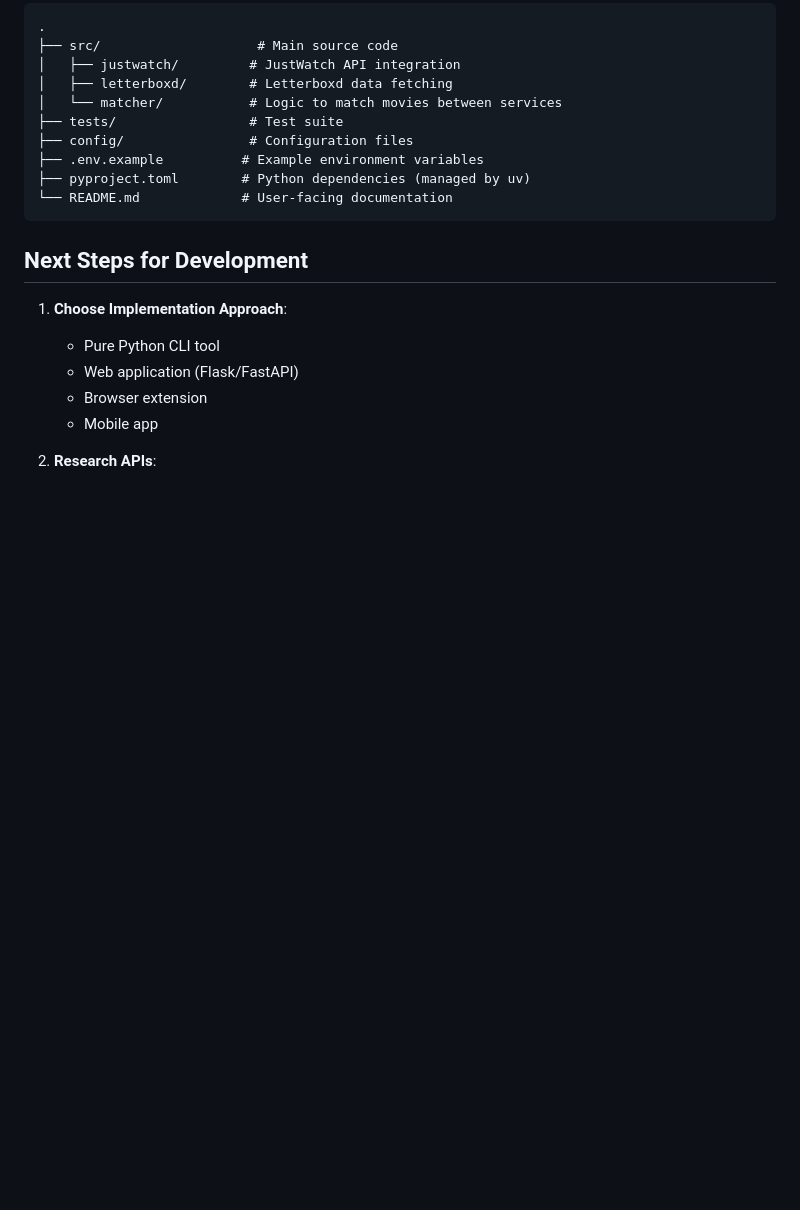
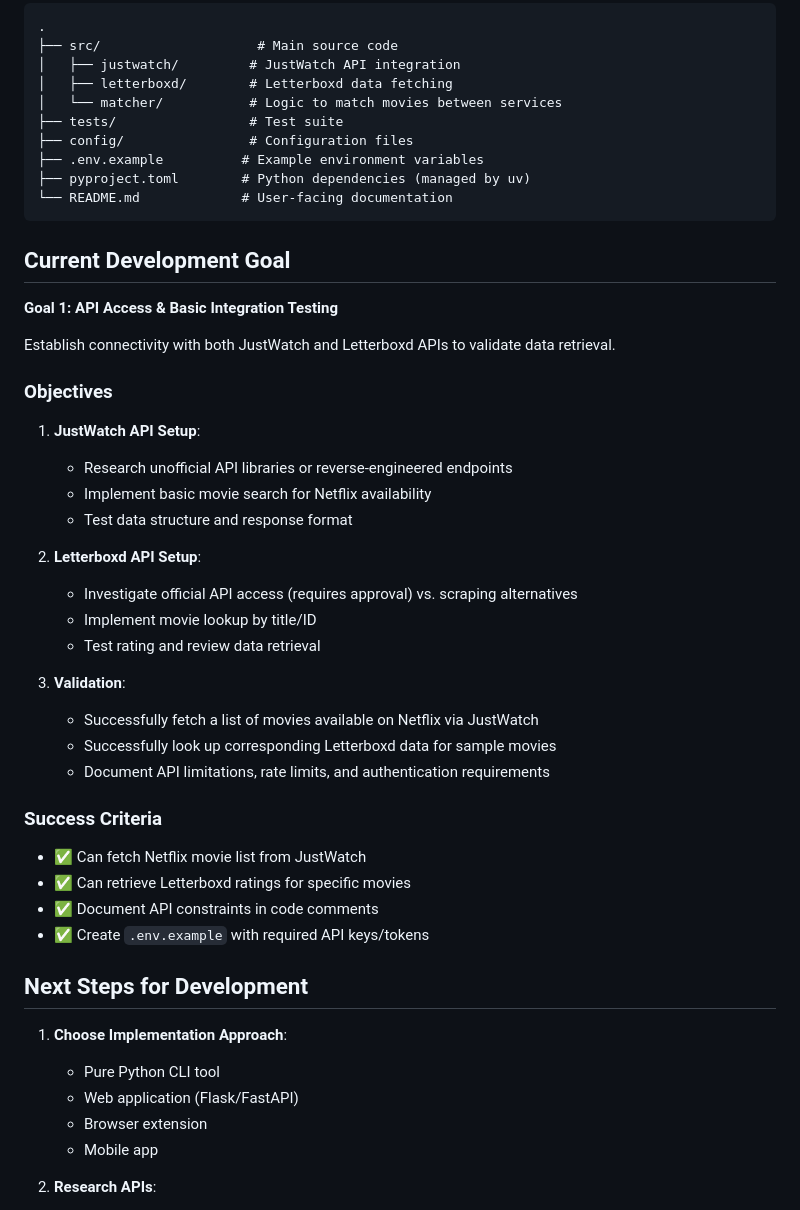
Before and after one commit to JacobHelwig/justwatch_letterboxd, a Markdown page: AGENTS.md, the part around the change. Rendered like a GitHub page; blank space fills up the shorter version.

Commit message:
Add first development goal: API access and integration testing
- Define Goal 1: Establish JustWatch and Letterboxd API connectivity
- Objectives: Research APIs, implement Netflix movie fetch, test Letterboxd lookup
- Success criteria: Validate data retrieval from both services
- Document API constraints and create .env.example

Co-Authored-By: AdaL <adal@sylph.ai>

````diff
--- a/AGENTS.md
+++ b/AGENTS.md
@@ -86,6 +86,34 @@ Suggested structure to document once established:
 └── README.md             # User-facing documentation
 ```
 
+## Current Development Goal
+
+**Goal 1: API Access & Basic Integration Testing**
+
+Establish connectivity with both JustWatch and Letterboxd APIs to validate data retrieval.
+
+### Objectives
+1. **JustWatch API Setup**:
+   - Research unofficial API libraries or reverse-engineered endpoints
+   - Implement basic movie search for Netflix availability
+   - Test data structure and response format
+
+2. **Letterboxd API Setup**:
+   - Investigate official API access (requires approval) vs. scraping alternatives
+   - Implement movie lookup by title/ID
+   - Test rating and review data retrieval
+
+3. **Validation**:
+   - Successfully fetch a list of movies available on Netflix via JustWatch
+   - Successfully look up corresponding Letterboxd data for sample movies
+   - Document API limitations, rate limits, and authentication requirements
+
+### Success Criteria
+- ✅ Can fetch Netflix movie list from JustWatch
+- ✅ Can retrieve Letterboxd ratings for specific movies
+- ✅ Document API constraints in code comments
+- ✅ Create `.env.example` with required API keys/tokens
+
 ## Next Steps for Development
 
 1. **Choose Implementation Approach**:
````
